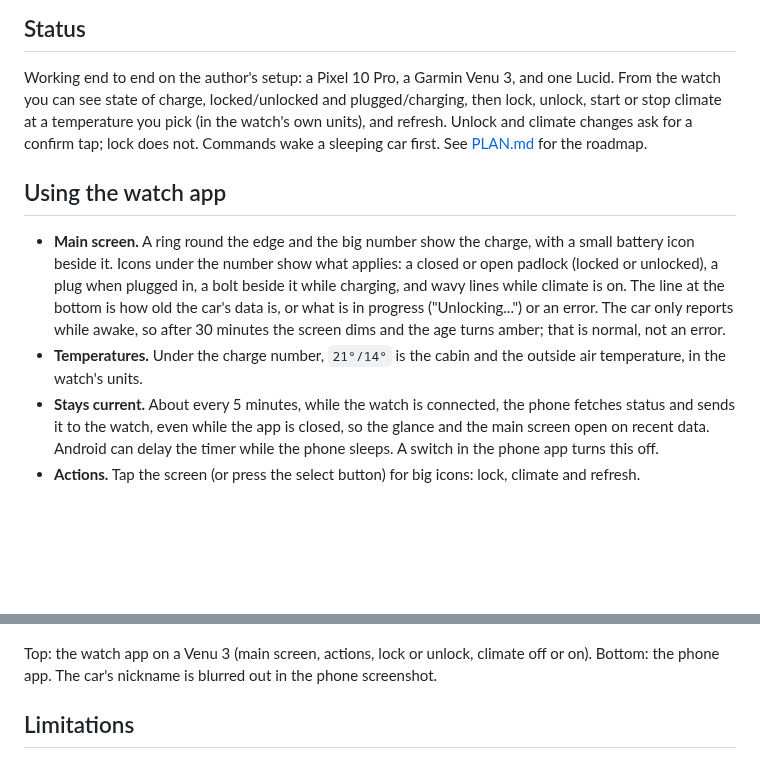
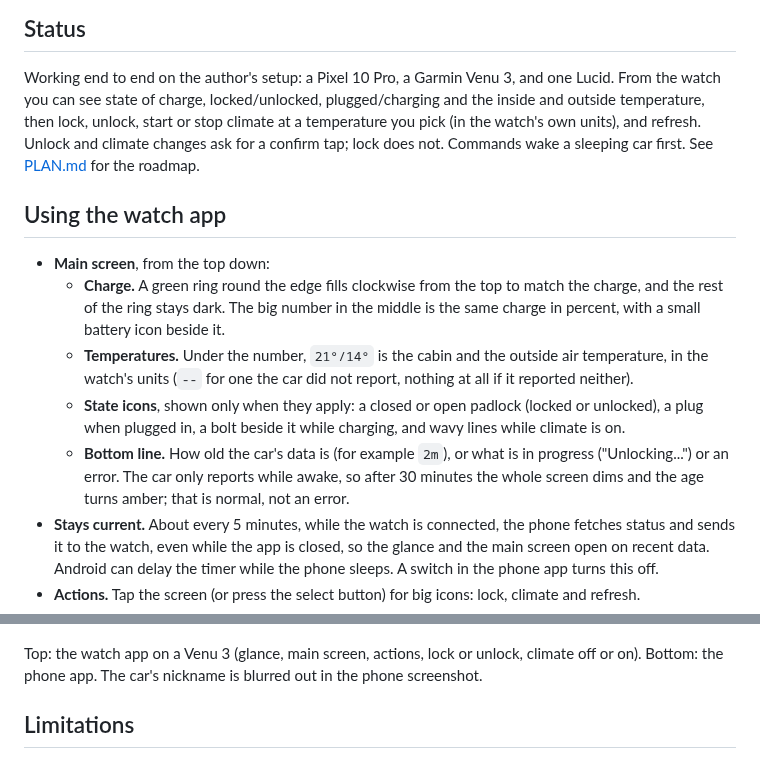
Before and after one commit to doubletwist13/orbit-for-lucid, a Markdown page: README.md, 2 parts joined by grey strips. Rendered like a GitHub page; blank space fills up the shorter version.

```diff
--- a/README.md
+++ b/README.md
@@ -10,19 +10,22 @@ Android companion app.
 ## Status
 
 Working end to end on the author's setup: a Pixel 10 Pro, a Garmin Venu 3, and one Lucid. From the watch you can see
-state of charge, locked/unlocked and plugged/charging, then lock, unlock, start or stop climate at a temperature you
-pick (in the watch's own units), and refresh. Unlock and climate changes ask for a confirm tap; lock does not.
+state of charge, locked/unlocked, plugged/charging and the inside and outside temperature, then lock, unlock, start
+or stop climate at a temperature you pick (in the watch's own units), and refresh. Unlock and climate changes ask for a confirm tap; lock does not.
 Commands wake a sleeping car first. See [PLAN.md](PLAN.md) for the roadmap.
 
 ## Using the watch app
 
-- **Main screen.** A ring round the edge and the big number show the charge, with a small battery icon beside it. Icons
-  under the number show what applies: a closed or open padlock (locked or unlocked), a plug when plugged in, a bolt
-  beside it while charging, and wavy lines while climate is on. The line at the bottom is how old the car's data is,
-  or what is in progress ("Unlocking...") or an error. The car only reports while awake, so after 30 minutes the
-  screen dims and the age turns amber; that is normal, not an error.
-- **Temperatures.** Under the charge number, `21°/14°` is the cabin and the outside air temperature, in the watch's
-  units.
+- **Main screen**, from the top down:
+  - **Charge.** A green ring round the edge fills clockwise from the top to match the charge, and the rest of the ring
+    stays dark. The big number in the middle is the same charge in percent, with a small battery icon beside it.
+  - **Temperatures.** Under the number, `21°/14°` is the cabin and the outside air temperature, in the watch's units
+    (`--` for one the car did not report, nothing at all if it reported neither).
+  - **State icons**, shown only when they apply: a closed or open padlock (locked or unlocked), a plug when plugged
+    in, a bolt beside it while charging, and wavy lines while climate is on.
+  - **Bottom line.** How old the car's data is (for example `2m`), or what is in progress ("Unlocking...") or an
+    error. The car only reports while awake, so after 30 minutes the whole screen dims and the age turns amber; that is
+    normal, not an error.
 - **Stays current.** About every 5 minutes, while the watch is connected, the phone fetches status and sends it to the
   watch, even while the app is closed, so the glance and the main screen open on recent data. Android can delay the
   timer while the phone sleeps. A switch in the phone app turns this off.
@@ -51,8 +57,8 @@ slower, and don't read the difference between those two runs as meaningful.
   <img src="docs/images/phone.jpg" alt="The Orbit Android app with lock, unlock, climate and refresh buttons" width="260">
 </p>
 
-Top: the watch app on a Venu 3 (main screen, actions, lock or unlock, climate off or on). Bottom: the phone app. The
-car's nickname is blurred out in the phone screenshot.
+Top: the watch app on a Venu 3 (glance, main screen, actions, lock or unlock, climate off or on). Bottom: the phone
+app. The car's nickname is blurred out in the phone screenshot.
 
 ## Limitations
 
```
Also changed, not shown: other parts of README.md (+4 -1 lines), PLAN.md (+19 -15 lines), docs/protocol.md (+1 -1 lines), docs/images/watch-glance.png (added), docs/images/watch-main.png, 1 other file.
